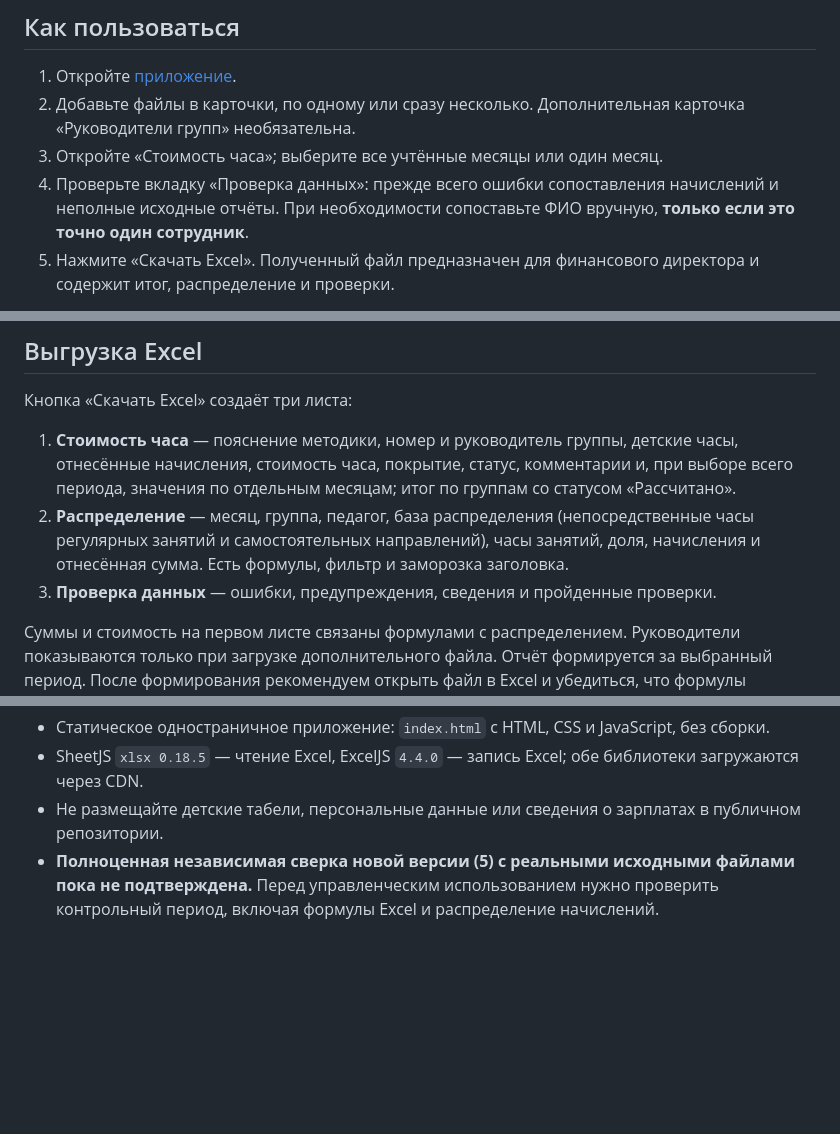
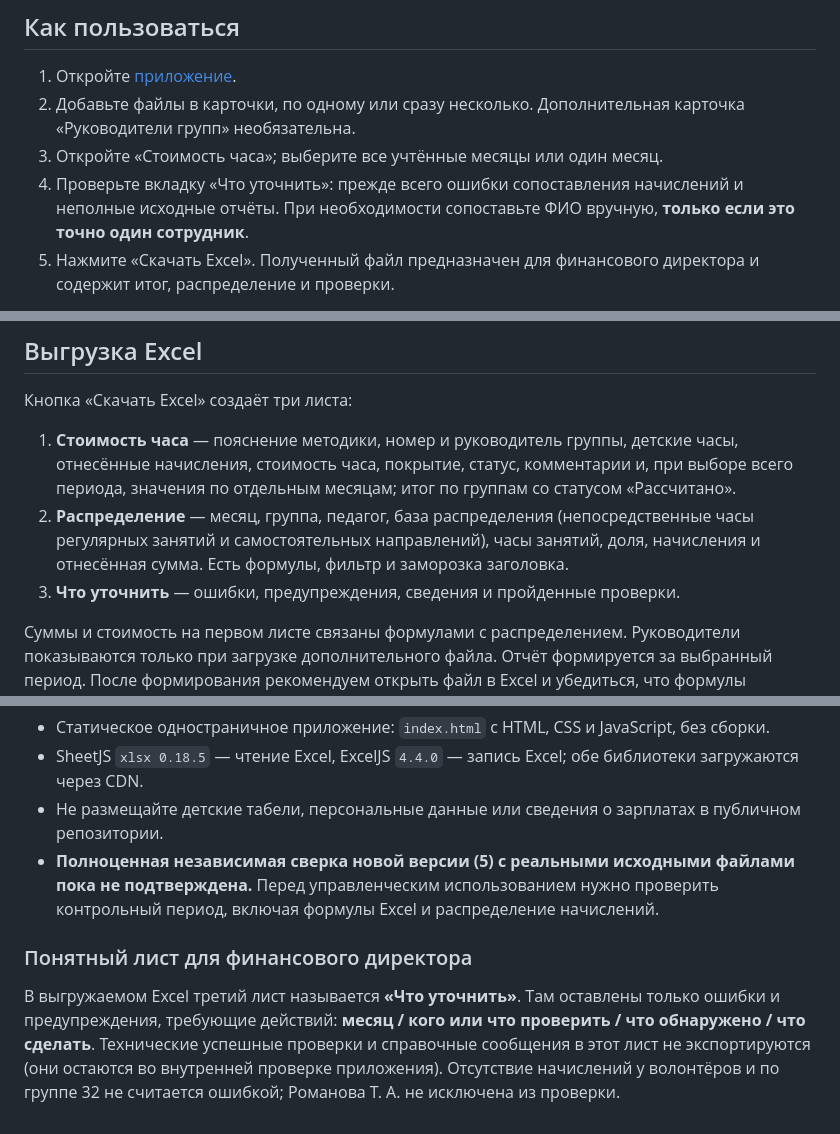
Before and after one commit to NATADAU/clp-child-hour, a Markdown page: README.md, 3 parts joined by grey strips. Drawn GitHub-style; blank space fills up the shorter version.

Commit message:
Document accessible Excel clarification worksheet

```diff
--- a/README.md
+++ b/README.md
@@ -9,7 +9,7 @@
 1. Откройте [приложение](https://natadau.github.io/clp-child-hour/).
 2. Добавьте файлы в карточки, по одному или сразу несколько. Дополнительная карточка «Руководители групп» необязательна.
 3. Откройте «Стоимость часа»; выберите все учтённые месяцы или один месяц.
-4. Проверьте вкладку «Проверка данных»: прежде всего ошибки сопоставления начислений и неполные исходные отчёты. При необходимости сопоставьте ФИО вручную, **только если это точно один сотрудник**.
+4. Проверьте вкладку «Что уточнить»: прежде всего ошибки сопоставления начислений и неполные исходные отчёты. При необходимости сопоставьте ФИО вручную, **только если это точно один сотрудник**.
 5. Нажмите «Скачать Excel». Полученный файл предназначен для финансового директора и содержит итог, распределение и проверки.
 
 Файлы не сохраняются после закрытия страницы. В браузере могут сохраняться только настройки «Отдельно» и ручные соответствия ФИО (localStorage).
@@ -86,7 +86,7 @@
 
 1. **Стоимость часа** — пояснение методики, номер и руководитель группы, детские часы, отнесённые начисления, стоимость часа, покрытие, статус, комментарии и, при выборе всего периода, значения по отдельным месяцам; итог по группам со статусом «Рассчитано».
 2. **Распределение** — месяц, группа, педагог, база распределения (непосредственные часы регулярных занятий и самостоятельных направлений), часы занятий, доля, начисления и отнесённая сумма. Есть формулы, фильтр и заморозка заголовка.
-3. **Проверка данных** — ошибки, предупреждения, сведения и пройденные проверки.
+3. **Что уточнить** — ошибки, предупреждения, сведения и пройденные проверки.
 
 Суммы и стоимость на первом листе связаны формулами с распределением. Руководители показываются только при загрузке дополнительного файла. Отчёт формируется за выбранный период. После формирования рекомендуем открыть файл в Excel и убедиться, что формулы пересчитались и суммы сходятся.
 
@@ -102,3 +102,7 @@
 - SheetJS `xlsx 0.18.5` — чтение Excel, ExcelJS `4.4.0` — запись Excel; обе библиотеки загружаются через CDN.
 - Не размещайте детские табели, персональные данные или сведения о зарплатах в публичном репозитории.
 - **Полноценная независимая сверка новой версии (5) с реальными исходными файлами пока не подтверждена.** Перед управленческим использованием нужно проверить контрольный период, включая формулы Excel и распределение начислений.
+
+### Понятный лист для финансового директора
+
+В выгружаемом Excel третий лист называется **«Что уточнить»**. Там оставлены только ошибки и предупреждения, требующие действий: **месяц / кого или что проверить / что обнаружено / что сделать**. Технические успешные проверки и справочные сообщения в этот лист не экспортируются (они остаются во внутренней проверке приложения). Отсутствие начислений у волонтёров и по группе 32 не считается ошибкой; Романова Т. А. не исключена из проверки.
```
